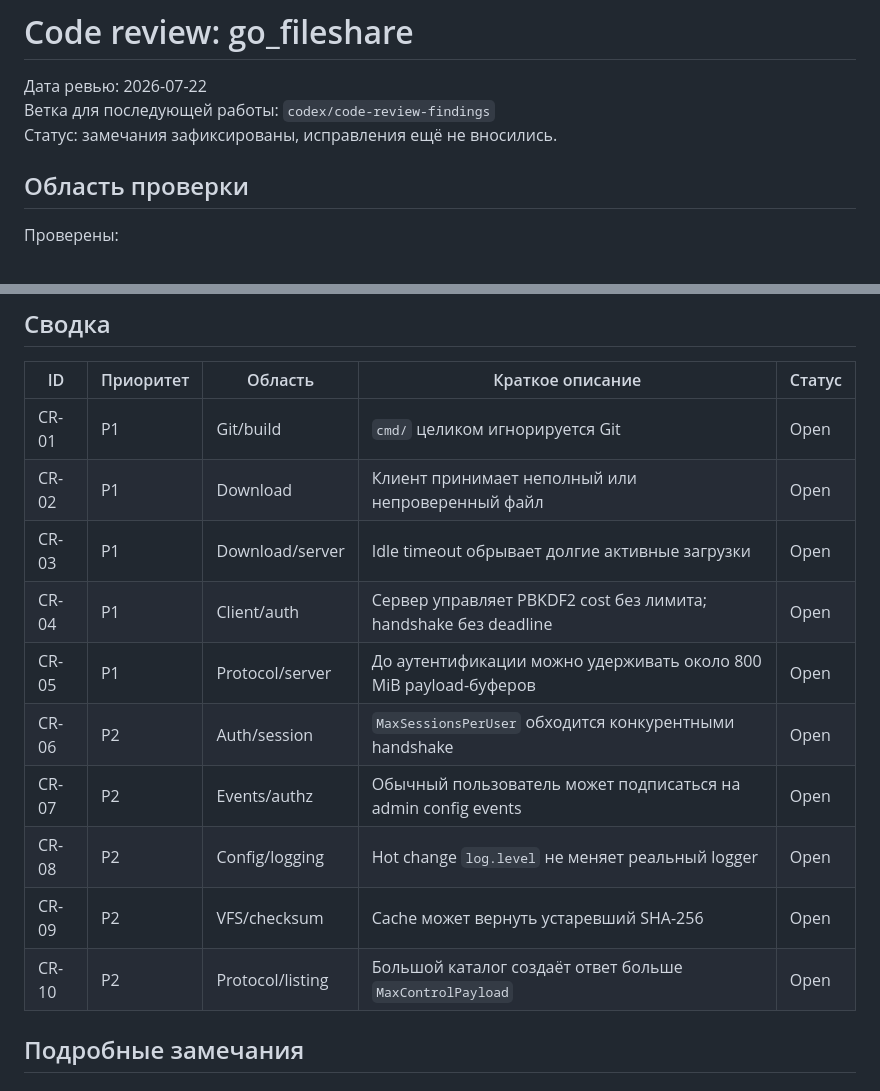
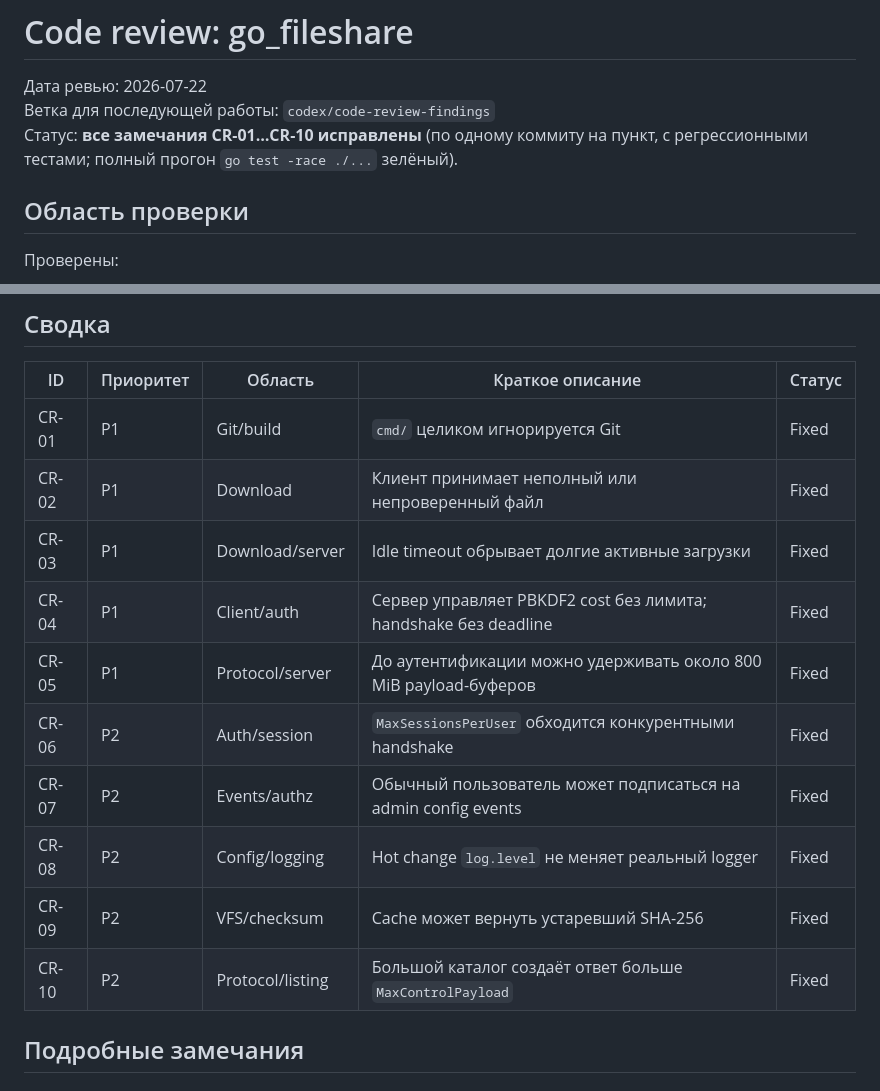
Before and after one commit to vitikevich-landau/go_fileshare, a Markdown page: docs/code-review-2026-07-22.md, 2 parts joined by grey strips. GitHub-like rendering.

Commit message:
docs: mark all code-review findings (CR-01..CR-10) fixed
Co-Authored-By: Claude Opus 4.8 <noreply@anthropic.com>

```diff
--- a/docs/code-review-2026-07-22.md
+++ b/docs/code-review-2026-07-22.md
@@ -2,7 +2,8 @@
 
 Дата ревью: 2026-07-22
 Ветка для последующей работы: `codex/code-review-findings`
-Статус: замечания зафиксированы, исправления ещё не вносились.
+Статус: **все замечания CR-01…CR-10 исправлены** (по одному коммиту на пункт,
+с регрессионными тестами; полный прогон `go test -race ./...` зелёный).
 
 ## Область проверки
 
@@ -33,16 +34,16 @@ go build ./...
 
 | ID | Приоритет | Область | Краткое описание | Статус |
 |---|---|---|---|---|
-| CR-01 | P1 | Git/build | `cmd/` целиком игнорируется Git | Open |
-| CR-02 | P1 | Download | Клиент принимает неполный или непроверенный файл | Open |
-| CR-03 | P1 | Download/server | Idle timeout обрывает долгие активные загрузки | Open |
-| CR-04 | P1 | Client/auth | Сервер управляет PBKDF2 cost без лимита; handshake без deadline | Open |
-| CR-05 | P1 | Protocol/server | До аутентификации можно удерживать около 800 MiB payload-буферов | Open |
-| CR-06 | P2 | Auth/session | `MaxSessionsPerUser` обходится конкурентными handshake | Open |
-| CR-07 | P2 | Events/authz | Обычный пользователь может подписаться на admin config events | Open |
-| CR-08 | P2 | Config/logging | Hot change `log.level` не меняет реальный logger | Open |
-| CR-09 | P2 | VFS/checksum | Cache может вернуть устаревший SHA-256 | Open |
-| CR-10 | P2 | Protocol/listing | Большой каталог создаёт ответ больше `MaxControlPayload` | Open |
+| CR-01 | P1 | Git/build | `cmd/` целиком игнорируется Git | Fixed |
+| CR-02 | P1 | Download | Клиент принимает неполный или непроверенный файл | Fixed |
+| CR-03 | P1 | Download/server | Idle timeout обрывает долгие активные загрузки | Fixed |
+| CR-04 | P1 | Client/auth | Сервер управляет PBKDF2 cost без лимита; handshake без deadline | Fixed |
+| CR-05 | P1 | Protocol/server | До аутентификации можно удерживать около 800 MiB payload-буферов | Fixed |
+| CR-06 | P2 | Auth/session | `MaxSessionsPerUser` обходится конкурентными handshake | Fixed |
+| CR-07 | P2 | Events/authz | Обычный пользователь может подписаться на admin config events | Fixed |
+| CR-08 | P2 | Config/logging | Hot change `log.level` не меняет реальный logger | Fixed |
+| CR-09 | P2 | VFS/checksum | Cache может вернуть устаревший SHA-256 | Fixed |
+| CR-10 | P2 | Protocol/listing | Большой каталог создаёт ответ больше `MaxControlPayload` | Fixed |
 
 ## Подробные замечания
 
```
